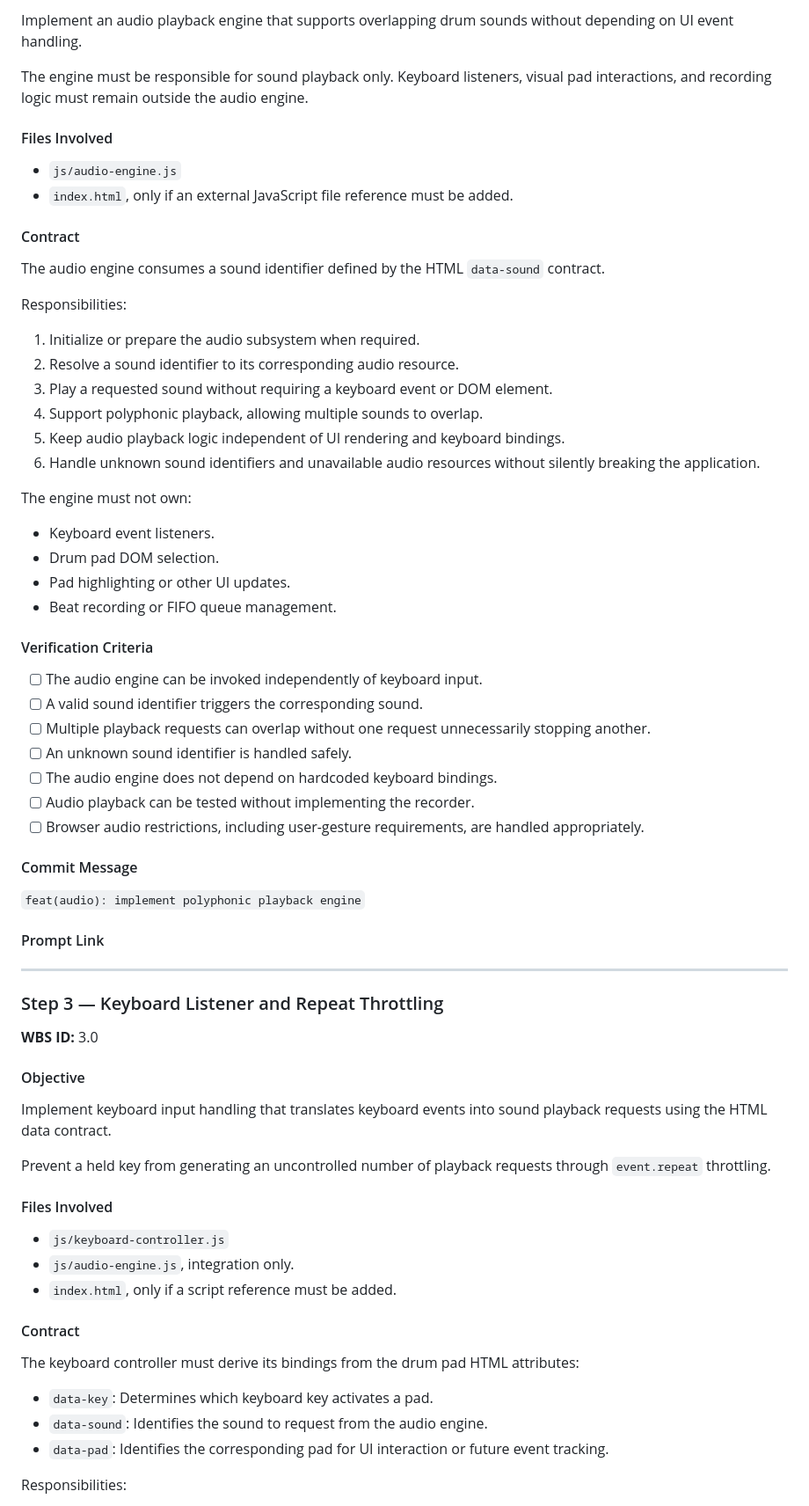
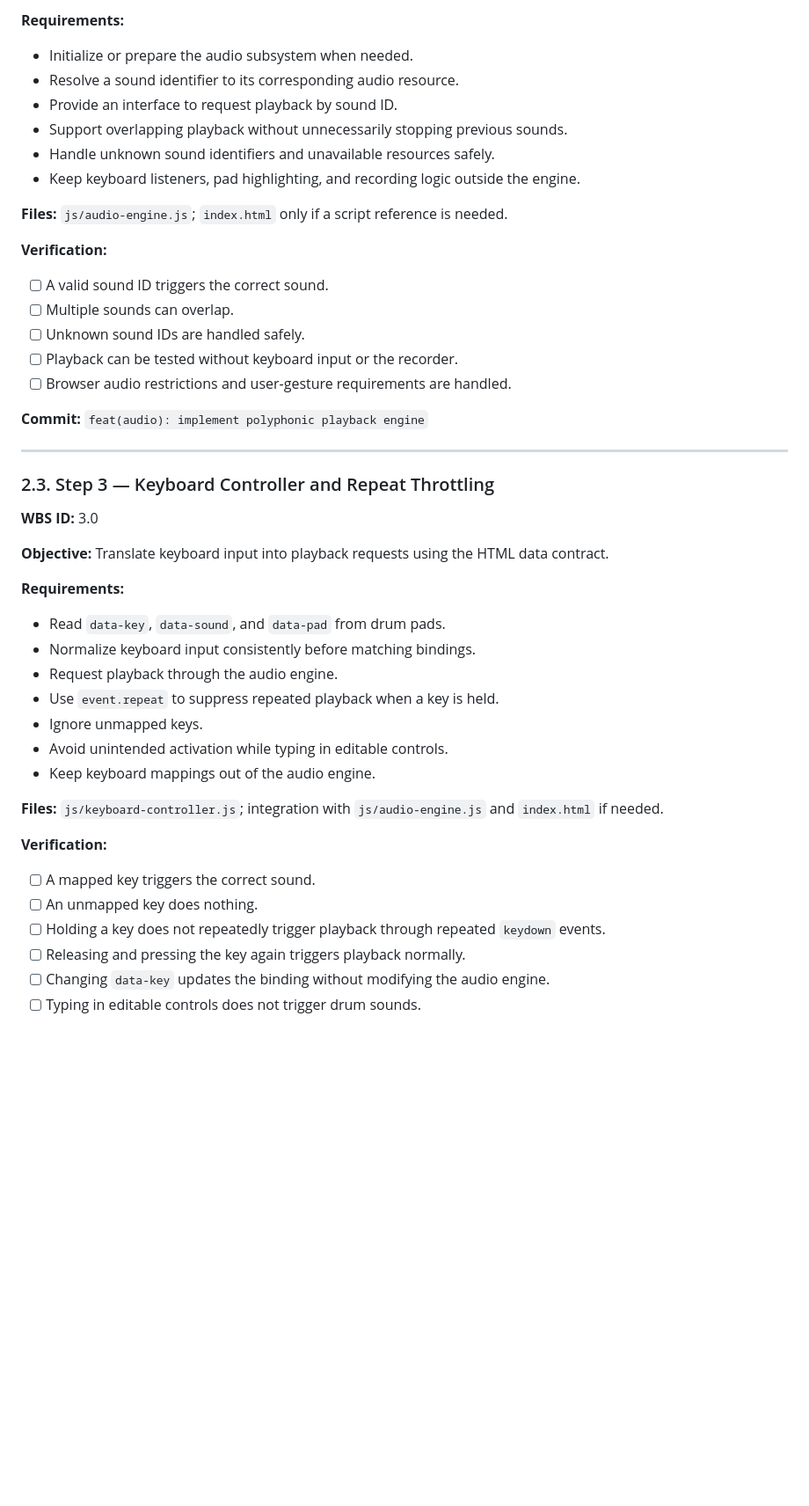
Before and after one commit to HongAn-SkaS/24520052_NgoHongAn_Lab1_HW2, a Markdown page: TASK_DECOMPOSITION.md, the part around one of its changes. Shown at 88% size. GitHub-like rendering; blank space fills up the shorter version.

```diff
--- a/TASK_DECOMPOSITION.md
+++ b/TASK_DECOMPOSITION.md
@@ -80,76 +62,47 @@ Contract requirements:
 
-Implement an audio playback engine that supports overlapping drum sounds without depending on UI event handling.
+**Requirements:**
+- Initialize or prepare the audio subsystem when needed.
+- Resolve a sound identifier to its corresponding audio resource.
+- Provide an interface to request playback by sound ID.
+- Support overlapping playback without unnecessarily stopping previous sounds.
+- Handle unknown sound identifiers and unavailable resources safely.
+- Keep keyboard listeners, pad highlighting, and recording logic outside the engine.
 
-The engine must be responsible for sound playback only. Keyboard listeners, visual pad interactions, and recording logic must remain outside the audio engine.
+**Files:** `js/audio-engine.js`; `index.html` only if a script reference is needed.
 
-#### Files Involved
+**Verification:**
+- [ ] A valid sound ID triggers the correct sound.
+- [ ] Multiple sounds can overlap.
+- [ ] Unknown sound IDs are handled safely.
+- [ ] Playback can be tested without keyboard input or the recorder.
+- [ ] Browser audio restrictions and user-gesture requirements are handled.
 
-- `js/audio-engine.js`
-- `index.html`, only if an external JavaScript file reference must be added.
-
-#### Contract
-
-The audio engine consumes a sound identifier defined by the HTML `data-sound` contract.
-
-Responsibilities:
-
-1. Initialize or prepare the audio subsystem when required.
-2. Resolve a sound identifier to its corresponding audio resource.
-3. Play a requested sound without requiring a keyboard event or DOM element.
-4. Support polyphonic playback, allowing multiple sounds to overlap.
-5. Keep audio playback logic independent of UI rendering and keyboard bindings.
-6. Handle unknown sound identifiers and unavailable audio resources without silently breaking the application.
-
-The engine must not own:
-
-- Keyboard event listeners.
-- Drum pad DOM selection.
-- Pad highlighting or other UI updates.
-- Beat recording or FIFO queue management.
-
-#### Verification Criteria
-
-- [ ] The audio engine can be invoked independently of keyboard input.
-- [ ] A valid sound identifier triggers the corresponding sound.
-- [ ] Multiple playback requests can overlap without one request unnecessarily stopping another.
-- [ ] An unknown sound identifier is handled safely.
-- [ ] The audio engine does not depend on hardcoded keyboard bindings.
-- [ ] Audio playback can be tested without implementing the recorder.
-- [ ] Browser audio restrictions, including user-gesture requirements, are handled appropriately.
-
-#### Commit Message
-
-`feat(audio): implement polyphonic playback engine`
-
-#### Prompt Link
-
-<!-- Add the prompt/documentation link here. -->
+**Commit:** `feat(audio): implement polyphonic playback engine`
 
 ---
 
-### Step 3 — Keyboard Listener and Repeat Throttling
+### 2.3. Step 3 — Keyboard Controller and Repeat Throttling
 
 **WBS ID:** 3.0
 
-#### Objective
+**Objective:** Translate keyboard input into playback requests using the HTML data contract.
 
-Implement keyboard input handling that translates keyboard events into sound playback requests using the HTML data contract.
+**Requirements:**
+- Read `data-key`, `data-sound`, and `data-pad` from drum pads.
+- Normalize keyboard input consistently before matching bindings.
+- Request playback through the audio engine.
+- Use `event.repeat` to suppress repeated playback when a key is held.
+- Ignore unmapped keys.
+- Avoid unintended activation while typing in editable controls.
+- Keep keyboard mappings out of the audio engine.
 
-Prevent a held key from generating an uncontrolled number of playback requests through `event.repeat` throttling.
+**Files:** `js/keyboard-controller.js`; integration with `js/audio-engine.js` and `index.html` if needed.
 
-#### Files Involved
+**Verification:**
+- [ ] A mapped key triggers the correct sound.
+- [ ] An unmapped key does nothing.
+- [ ] Holding a key does not repeatedly trigger playback through repeated `keydown` events.
+- [ ] Releasing and pressing the key again triggers playback normally.
+- [ ] Changing `data-key` updates the binding without modifying the audio engine.
+- [ ] Typing in editable controls does not trigger drum sounds.
 
-- `js/keyboard-controller.js`
-- `js/audio-engine.js`, integration only.
-- `index.html`, only if a script reference must be added.
-
-#### Contract
-
-The keyboard controller must derive its bindings from the drum pad HTML attributes:
-
-- `data-key`: Determines which keyboard key activates a pad.
-- `data-sound`: Identifies the sound to request from the audio engine.
-- `data-pad`: Identifies the corresponding pad for UI interaction or future event tracking.
-
-Responsibilities:
-
```
Also changed, not shown: other parts of TASK_DECOMPOSITION.md (+100 -193 lines).
